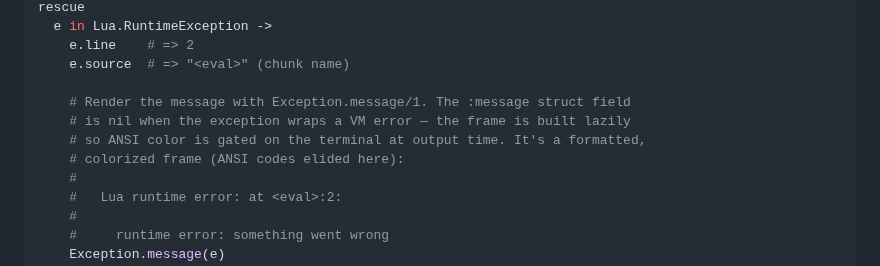
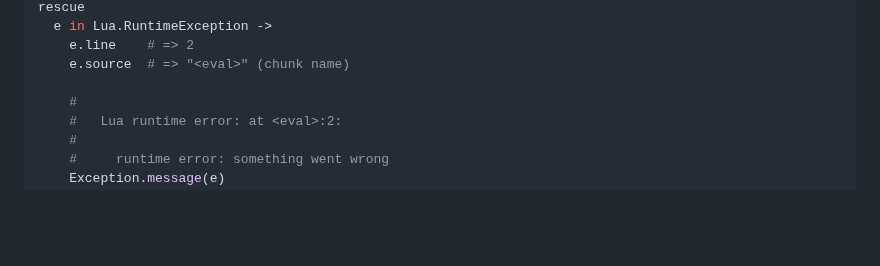
Before and after one commit to tv-labs/lua, a Markdown page: README.md, the part around the change. Drawn GitHub-style; blank space fills up the shorter version.

Commit message:
Apply suggestion from @davydog187

```diff
--- a/README.md
+++ b/README.md
@@ -69,10 +69,6 @@ rescue
     e.line    # => 2
     e.source  # => "<eval>" (chunk name)
 
-    # Render the message with Exception.message/1. The :message struct field
-    # is nil when the exception wraps a VM error — the frame is built lazily
-    # so ANSI color is gated on the terminal at output time. It's a formatted,
-    # colorized frame (ANSI codes elided here):
     #
     #   Lua runtime error: at <eval>:2:
     #
```
